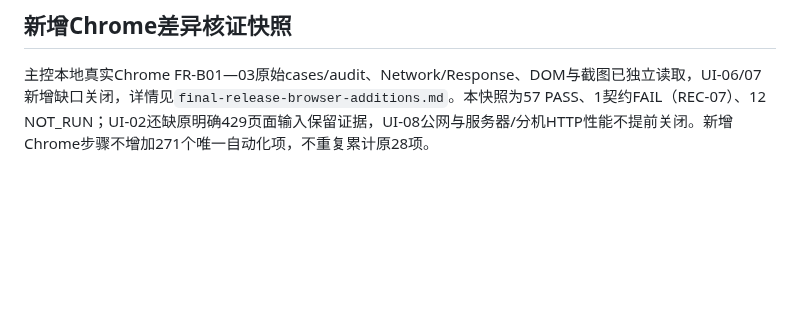
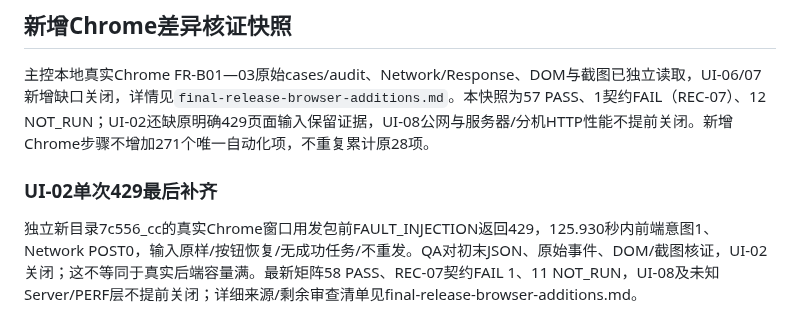
Before and after one commit to Qbsstg/text-vector-search, a Markdown page: docs/testing/final-release-local-cases-matrix.md, the part around one of its changes. GitHub-like rendering; blank space fills up the shorter version.

```diff
--- a/docs/testing/final-release-local-cases-matrix.md
+++ b/docs/testing/final-release-local-cases-matrix.md
@@ -130,3 +130,8 @@ UI-01/03/04/05的PASS仅复用用户已认可的28项真实Chrome及受控分层
 ## 新增Chrome差异核证快照
 
 主控本地真实Chrome FR-B01—03原始cases/audit、Network/Response、DOM与截图已独立读取，UI-06/07新增缺口关闭，详情见`final-release-browser-additions.md`。本快照为57 PASS、1契约FAIL（REC-07）、12 NOT_RUN；UI-02还缺原明确429页面输入保留证据，UI-08公网与服务器/分机HTTP性能不提前关闭。新增Chrome步骤不增加271个唯一自动化项，不重复累计原28项。
+
+
+### UI-02单次429最后补齐
+
+独立新目录7c556_cc的真实Chrome窗口用发包前FAULT_INJECTION返回429，125.930秒内前端意图1、Network POST0，输入原样/按钮恢复/无成功任务/不重发。QA对初末JSON、原始事件、DOM/截图核证，UI-02关闭；这不等同于真实后端容量满。最新矩阵58 PASS、REC-07契约FAIL 1、11 NOT_RUN，UI-08及未知Server/PERF层不提前关闭；详细来源/剩余审查清单见final-release-browser-additions.md。
```
Also changed, not shown: other parts of docs/testing/final-release-local-cases-matrix.md (+1 -1 lines), docs/testing/final-release-browser-additions.md (+21 -1 lines).
